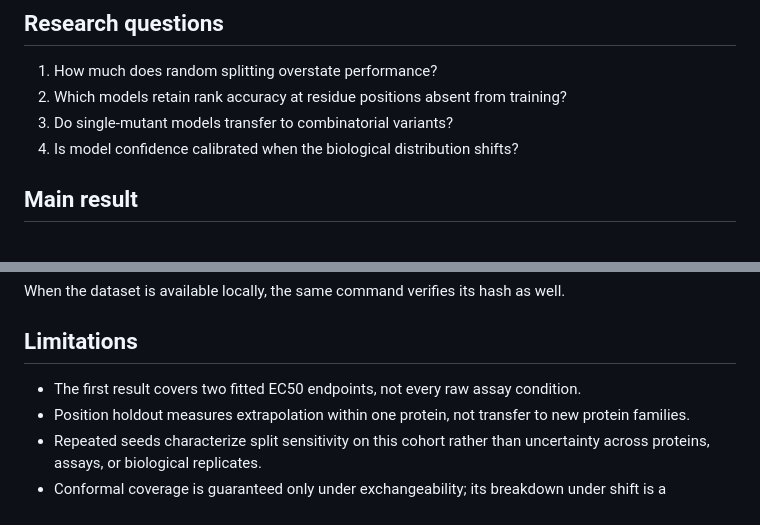
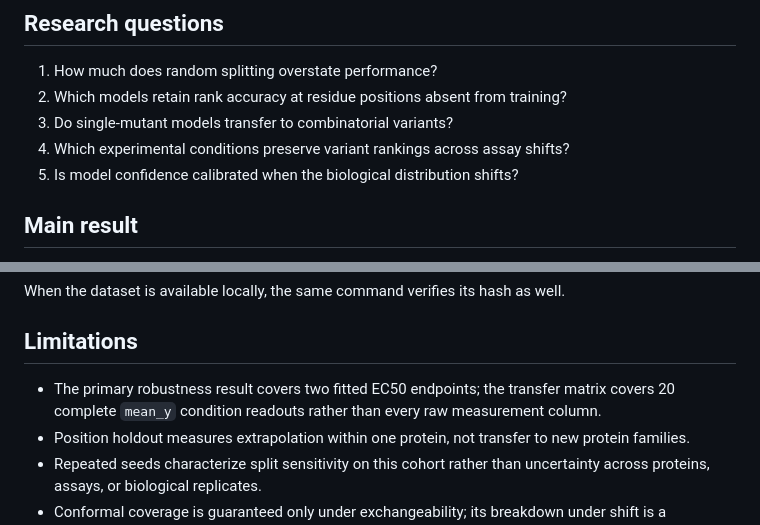
Before and after one commit to rdfds/variantshift-provenance-lab, a Markdown page: README.md, 2 parts joined by grey strips. Drawn GitHub-style.

Commit message:
docs: align research questions with transfer analysis

```diff
--- a/README.md
+++ b/README.md
@@ -14,7 +14,8 @@ variants measured across 24 conditions at NIST's Living Measurement Systems Foun
 1. How much does random splitting overstate performance?
 2. Which models retain rank accuracy at residue positions absent from training?
 3. Do single-mutant models transfer to combinatorial variants?
-4. Is model confidence calibrated when the biological distribution shifts?
+4. Which experimental conditions preserve variant rankings across assay shifts?
+5. Is model confidence calibrated when the biological distribution shifts?
 
 ## Main result
 
@@ -152,7 +153,8 @@ When the dataset is available locally, the same command verifies its hash as wel
 
 ## Limitations
 
-- The first result covers two fitted EC50 endpoints, not every raw assay condition.
+- The primary robustness result covers two fitted EC50 endpoints; the transfer matrix covers 20
+  complete `mean_y` condition readouts rather than every raw measurement column.
 - Position holdout measures extrapolation within one protein, not transfer to new protein
   families.
 - Repeated seeds characterize split sensitivity on this cohort rather than uncertainty across
```
